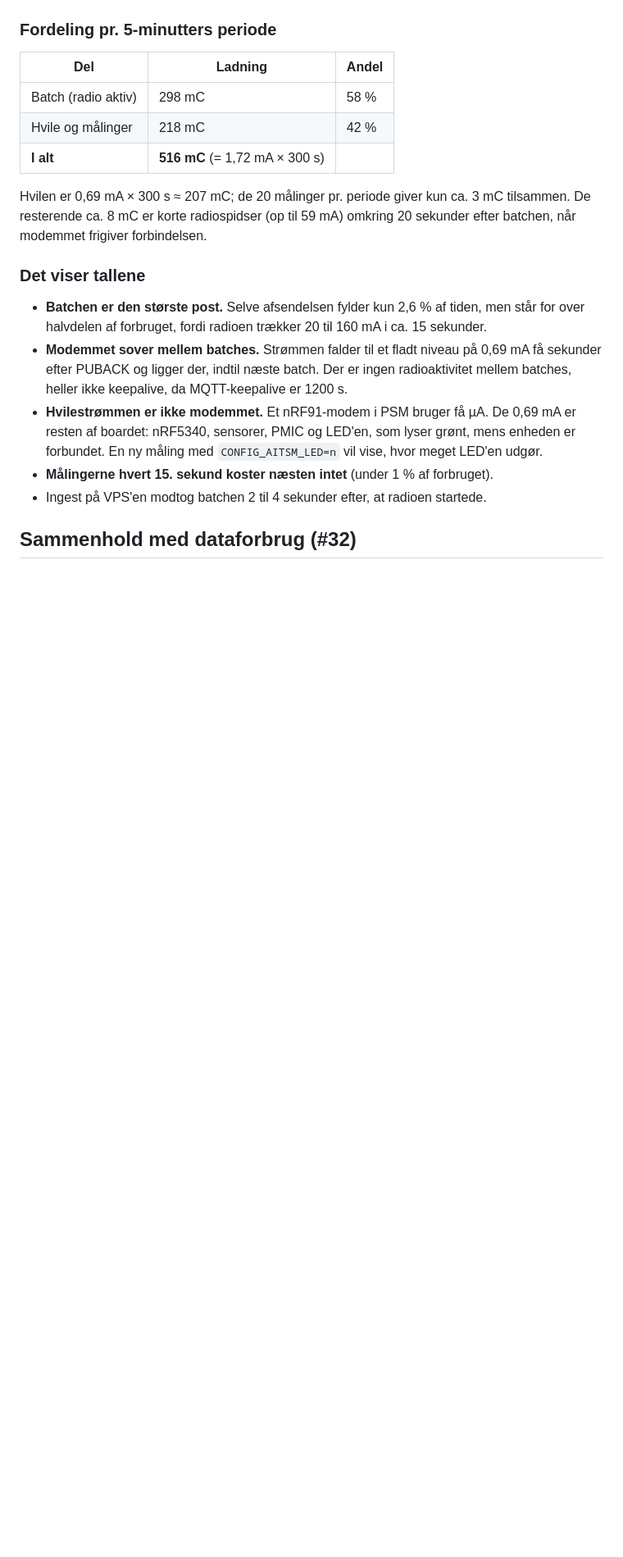
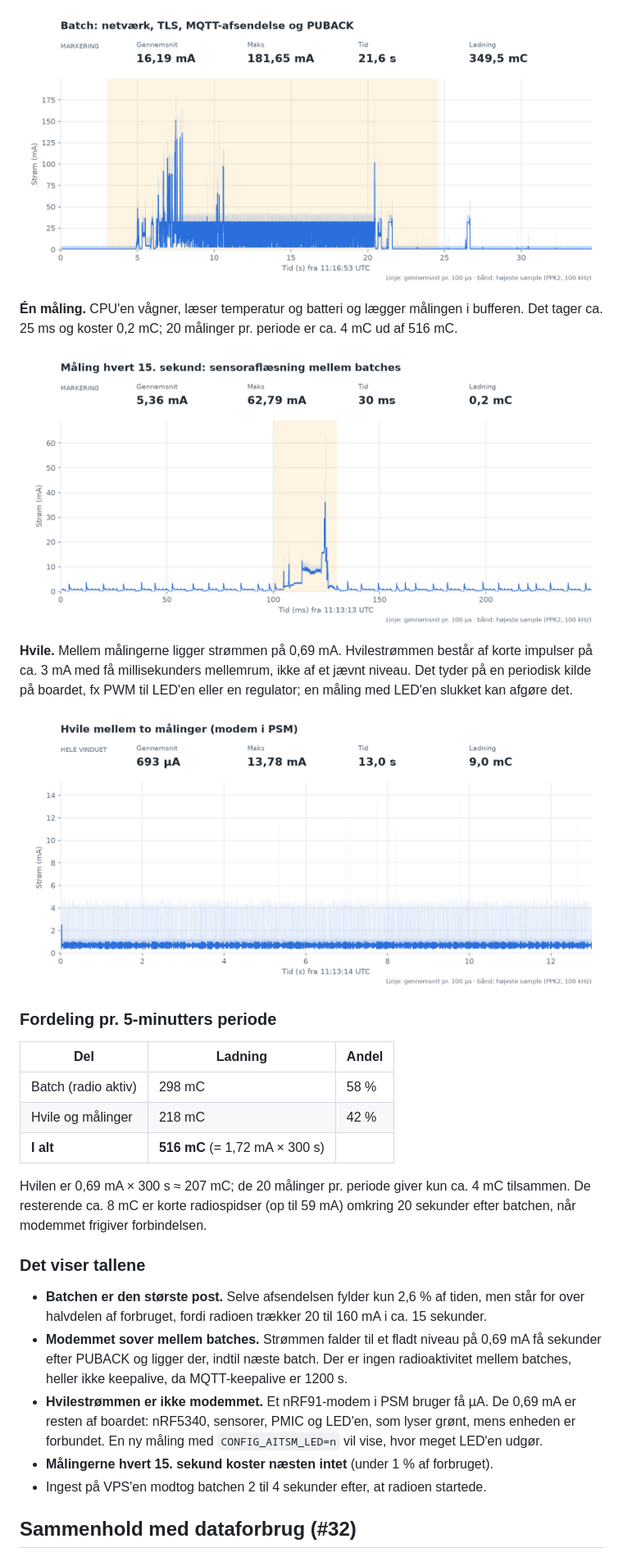
Before and after one commit to mwsk75996/AITSM, a Markdown page: docs/stroemforbrug.md, the part around one of its changes. Shown at 82% size. GitHub-like rendering; pictures changed too: docs/assets/ppk2/ppk2-batch.png (added), docs/assets/ppk2/ppk2-hvile.png (added), docs/assets/ppk2/ppk2-maaling.png (added); blank space fills up the shorter version.

Commit message:
Tilføj PPK2-grafer med markering for batch, måling og hvile (#99)

```diff
--- a/docs/stroemforbrug.md
+++ b/docs/stroemforbrug.md
@@ -20,3 +38,17 @@ Profiler Kit II (PPK2) og supplerer [dataforbrug.md](dataforbrug.md) (#32).
+![Én batch](assets/ppk2/ppk2-batch.png)
+
+**Én måling.** CPU'en vågner, læser temperatur og batteri og lægger målingen i
+bufferen. Det tager ca. 25 ms og koster 0,2 mC; 20 målinger pr. periode er
+ca. 4 mC ud af 516 mC.
+
+![Én måling hvert 15. sekund](assets/ppk2/ppk2-maaling.png)
+
+**Hvile.** Mellem målingerne ligger strømmen på 0,69 mA. Hvilestrømmen består
+af korte impulser på ca. 3 mA med få millisekunders mellemrum, ikke af et jævnt
+niveau. Det tyder på en periodisk kilde på boardet, fx PWM til LED'en eller en
+regulator; en måling med LED'en slukket kan afgøre det.
+
+![Hvile mellem to målinger](assets/ppk2/ppk2-hvile.png)
 
 ### Fordeling pr. 5-minutters periode
 
@@ -27,7 +59,7 @@ Profiler Kit II (PPK2) og supplerer [dataforbrug.md](dataforbrug.md) (#32).
 | **I alt** | **516 mC** (= 1,72 mA × 300 s) | |
 
 Hvilen er 0,69 mA × 300 s ≈ 207 mC; de 20 målinger pr. periode giver kun ca.
-3 mC tilsammen. De resterende ca. 8 mC er korte radiospidser (op til 59 mA)
+4 mC tilsammen. De resterende ca. 8 mC er korte radiospidser (op til 59 mA)
 omkring 20 sekunder efter batchen, når modemmet frigiver forbindelsen.
 
 ### Det viser tallene
```
Also changed, not shown: other parts of docs/stroemforbrug.md (+31 -3 lines), docs/assets/ppk2/ppk2-30-minutter.png (added), docs/assets/ppk2/simple-batch5-2026-11-19.png (deleted), 3 other files.
